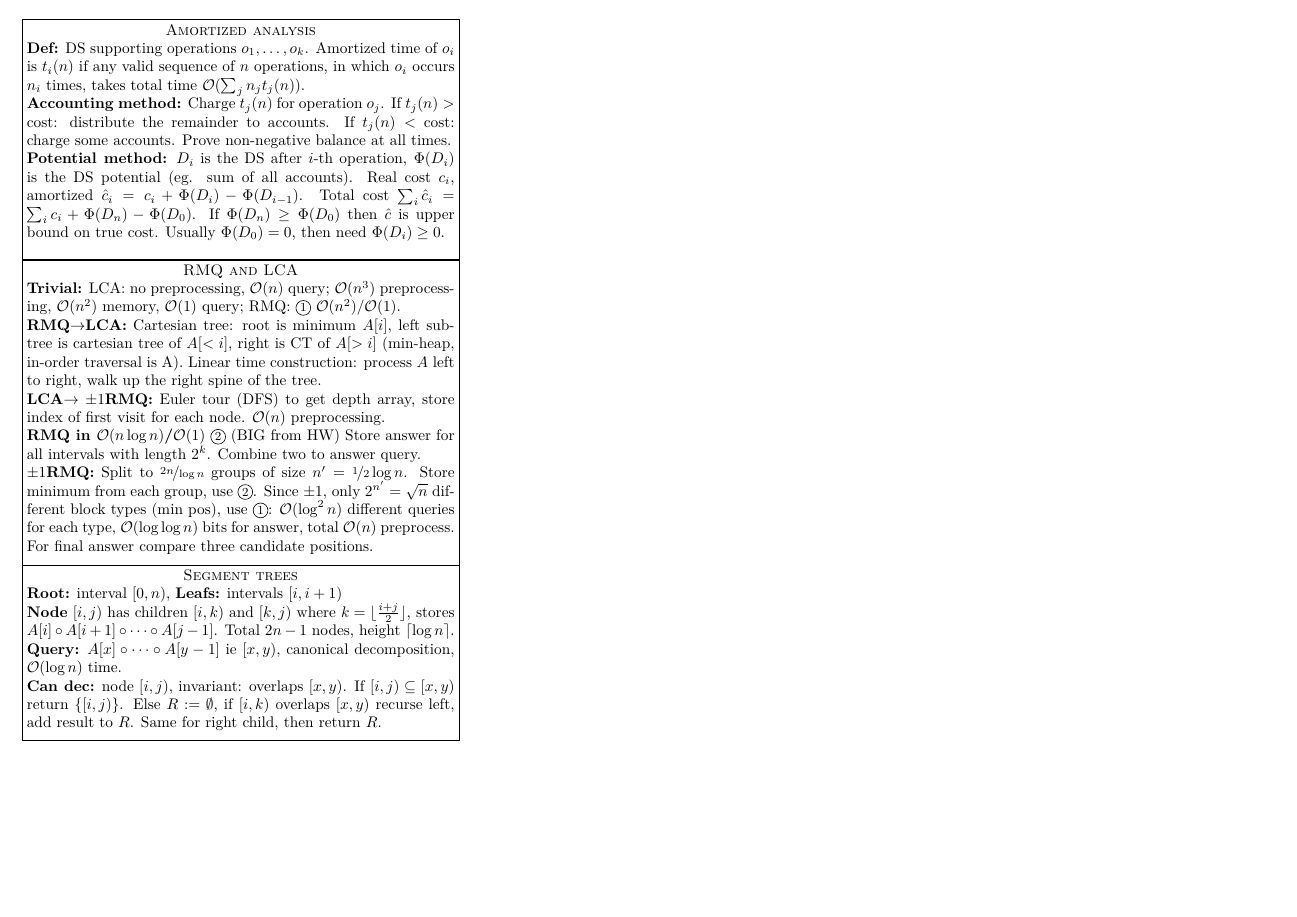
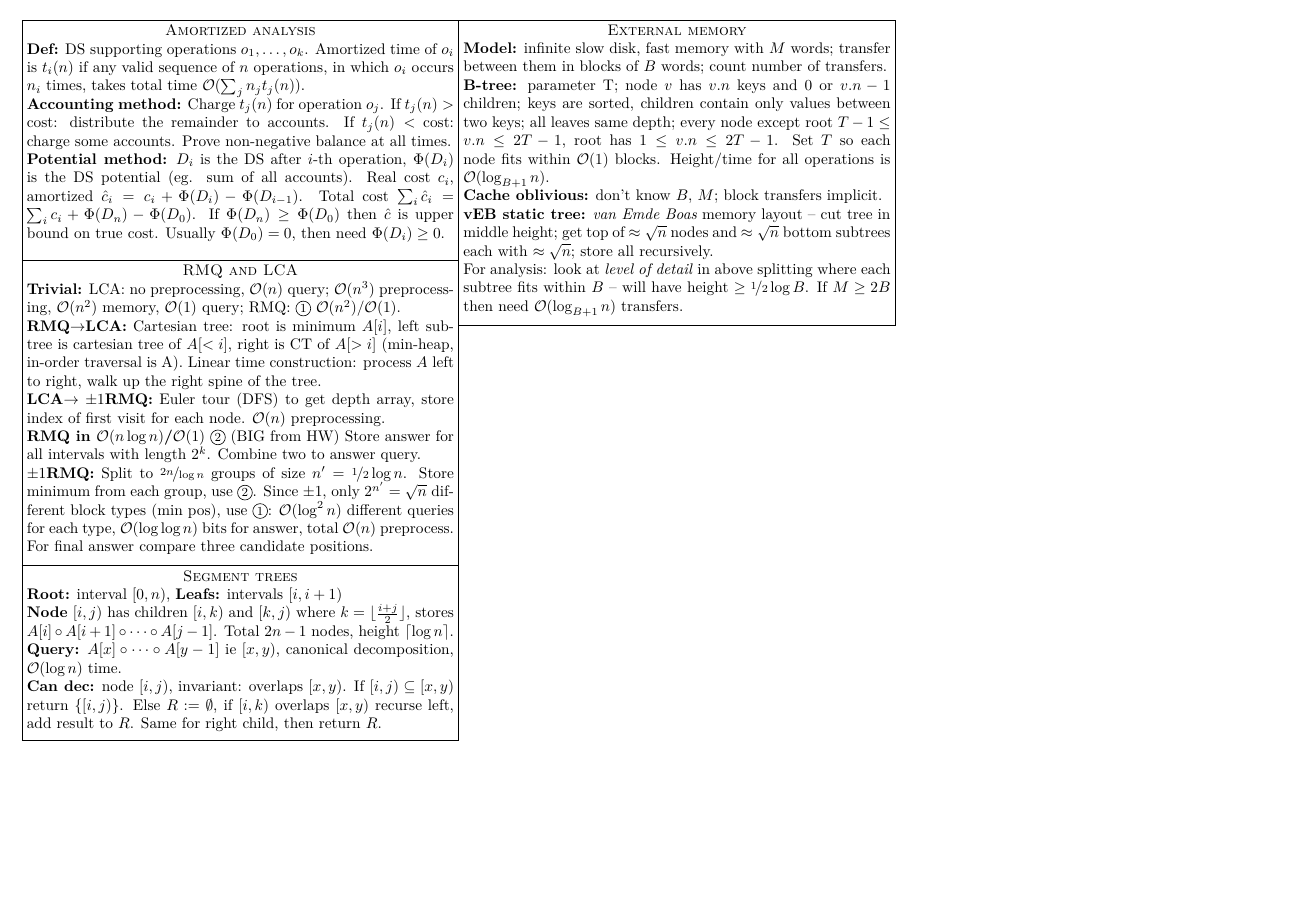
Before and after one commit to lacop/vpds-cheatsheet, a LaTeX document (cheatsheet.tex, which reads boxes.tex): the whole page. Compiled offline with XeLaTeX.

Commit message:
Added [EXT] + layout fixes

```diff
--- a/boxes.tex
+++ b/boxes.tex
@@ -34,3 +34,17 @@ Amortized time of $o_i$ is $t_i(n)$ if any valid sequence of $n$ operations, in
 \textbf{Query:} $A[x]\circ \cdots \circ A[y-1]$ ie $[x, y)$, canonical decomposition, $\bigO{\log n}$ time.\\
 \textbf{Can dec:} node $[i,j)$, invariant: overlaps $[x,y)$. If $[i,j) \subseteq [x,y)$ return $\{[i, j)\}$. Else $R := \emptyset$, if $[i,k)$ overlaps $[x,y)$ recurse left, add result to $R$. Same for right child, then return $R$.
 }
+
+%%%%%%%%%%%%%%%%%%%%%%%%%%%%%%%%%%%%%%%%%%%%%%%%%%%%%%%%%%%%%%%%%%%%%%%%%%%%%%%
+% [EXT] Štruktúry pre externú pamäť
+% výpočtový model externej pamäti, cache oblivious model
+% B-stromy
+% statické cache-oblivious stromy s vEB rozložením
+%%%%%%%%%%%%%%%%%%%%%%%%%%%%%%%%%%%%%%%%%%%%%%%%%%%%%%%%%%%%%%%%%%%%%%%%%%%%%%%
+\defbox{\boxEXT}{100}{70}{External memory}{
+\textbf{Model:} infinite slow disk, fast memory with $M$ words; transfer between them in blocks of $B$ words; count number of transfers. \\
+\textbf{B-tree:} parameter T; node $v$ has $v.n$ keys and $0$ or $v.n-1$ children; keys are sorted, children contain only values between two keys; all leaves same depth; every node except root $T-1\le v.n \le 2T-1$, root has $1\le v.n \le 2T-1$. Set $T$ so each node fits within $\bigO{1}$ blocks. Height/time for all operations is $\bigO{\log_{B+1} n}$.\\
+\textbf{Cache oblivious:} don't know $B$, $M$; block transfers implicit.\\
+\textbf{vEB static tree:} \emph{van Emde Boas} memory layout -- cut tree in middle height; get top of $\approx\sqrt{n}$ nodes and $\approx\sqrt{n}$ bottom subtrees each with $\approx\sqrt{n}$; store all recursively.\\
+For analysis: look at \emph{level of detail} in above splitting where each subtree fits within $B$ -- will have height $\ge\nicefrac{1}{2}\log B$. If $M\ge 2B$ then need $\bigO{\log_{B+1} n}$ transfers.
+}
--- a/cheatsheet.tex
+++ b/cheatsheet.tex
@@ -15,6 +15,10 @@
 
 %\usepackage{showframe}
 \pagestyle{empty}
+
+\usepackage{todonotes}
+\let\oldtodo\todo
+\renewcommand{\todo}[1]{\oldtodo[inline]{#1}}
 
 \setlength\unitlength{1mm}
 \setlength\parindent{5mm}
@@ -36,7 +40,7 @@
 }
 
 \newcommand{\nicebox}[4]{%
-	\fbox{\begin{minipage}[b][#2mm-2\fboxsep][t]{#1mm-2\fboxsep}%
+	\fbox{\begin{minipage}[b][#2mm-2\fboxsep-\fboxrule][t]{#1mm-2\fboxsep-\fboxrule}%
 		\begin{center}
 			\textsc{#3}%
 		\end{center}\vspace{-1em}
```
Also changed, not shown: cheatsheet.tex (3 more changed lines).
